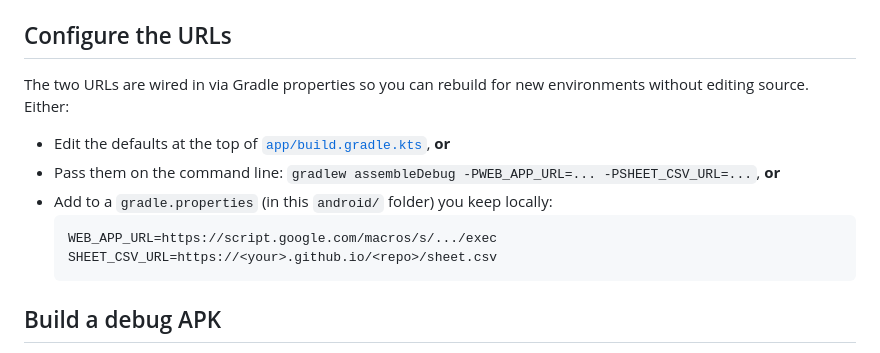
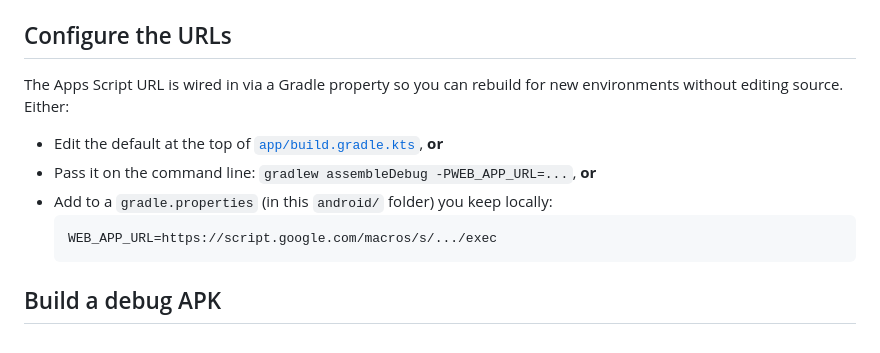
Before and after one commit to IsmayilSuleyman/ismayilxsubhanco, a Markdown page: android/README.md, the part around the change. GitHub-like rendering.

Commit message:
docs: remove SHEET_CSV_URL from Android README
Co-Authored-By: Claude Sonnet 4.5 <noreply@anthropic.com>

````diff
--- a/android/README.md
+++ b/android/README.md
@@ -25,15 +25,14 @@ Two screens:
 
 ## Configure the URLs
 
-The two URLs are wired in via Gradle properties so you can rebuild for
+The Apps Script URL is wired in via a Gradle property so you can rebuild for
 new environments without editing source. Either:
 
-- Edit the defaults at the top of [`app/build.gradle.kts`](app/build.gradle.kts), **or**
-- Pass them on the command line: `gradlew assembleDebug -PWEB_APP_URL=... -PSHEET_CSV_URL=...`, **or**
+- Edit the default at the top of [`app/build.gradle.kts`](app/build.gradle.kts), **or**
+- Pass it on the command line: `gradlew assembleDebug -PWEB_APP_URL=...`, **or**
 - Add to a `gradle.properties` (in this `android/` folder) you keep locally:
   ```
   WEB_APP_URL=https://script.google.com/macros/s/.../exec
-  SHEET_CSV_URL=https://<your>.github.io/<repo>/sheet.csv
   ```
 
 ## Build a debug APK
````
